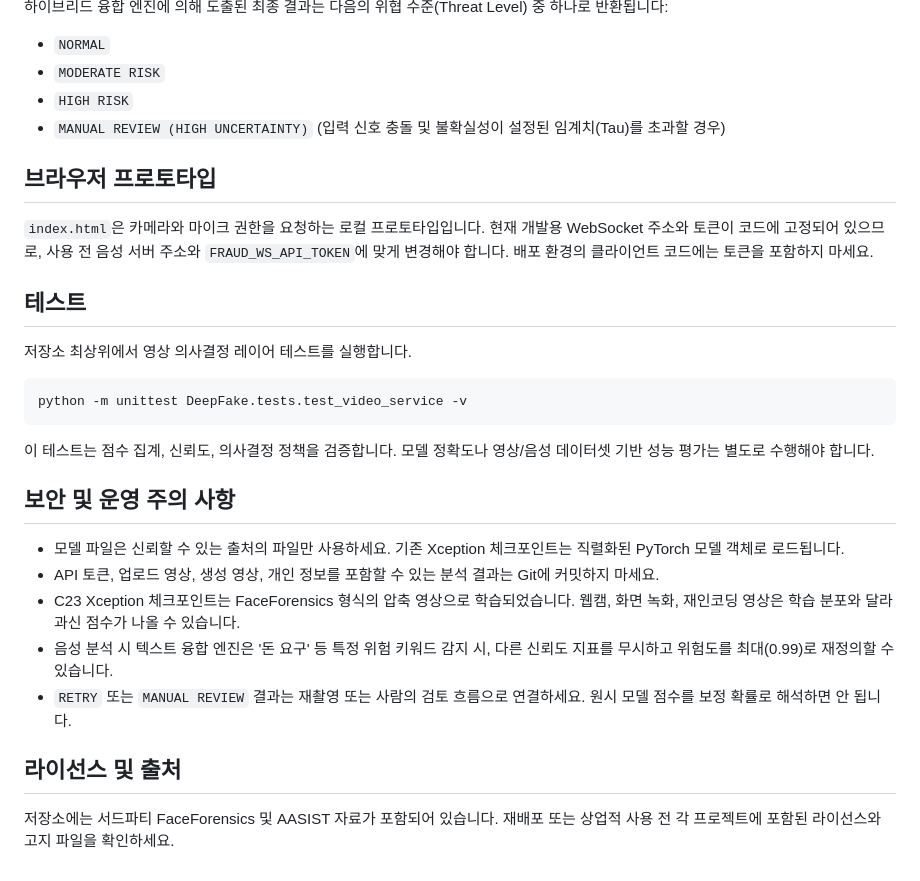
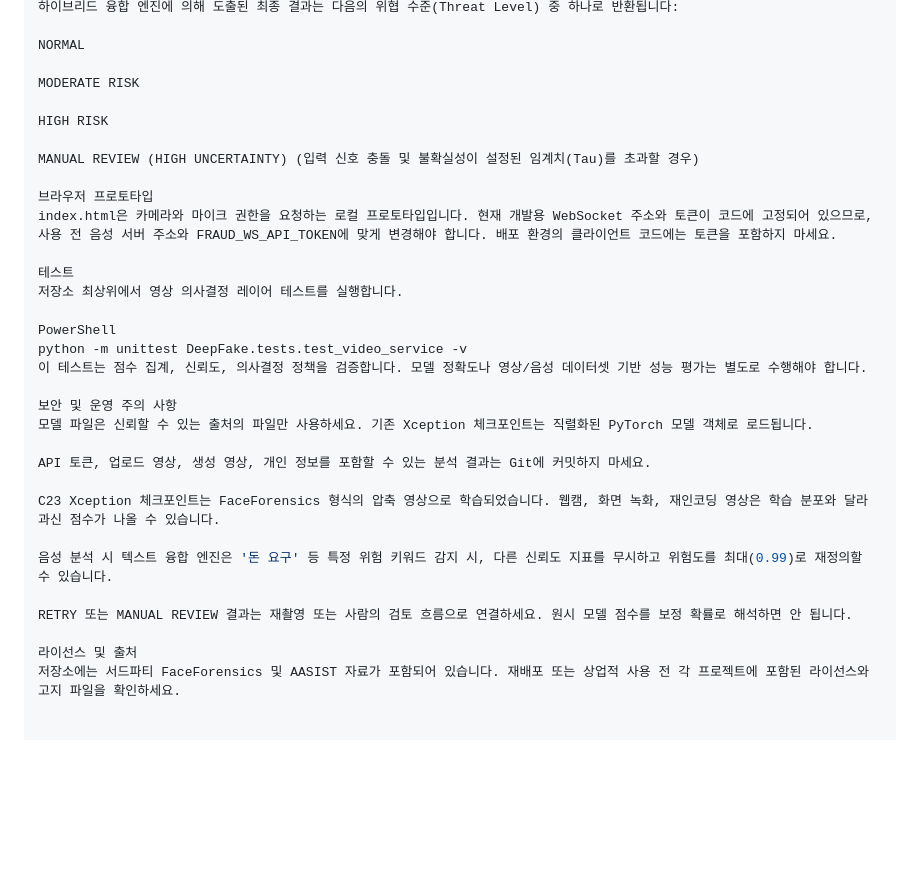
Before and after one commit to kimminkyung05/FinGuard, a Markdown page: README.md, the part around one of its changes. GitHub-like rendering; blank space fills up the shorter version.

````diff
--- a/README.md
+++ b/README.md
@@ -127,31 +106,33 @@ Invoke-RestMethod [http://127.0.0.1:8001/health](http://127.0.0.1:8001/health)
 하이브리드 융합 엔진에 의해 도출된 최종 결과는 다음의 위협 수준(Threat Level) 중 하나로 반환됩니다:
-- `NORMAL`
-- `MODERATE RISK`
-- `HIGH RISK`
-- `MANUAL REVIEW (HIGH UNCERTAINTY)` (입력 신호 충돌 및 불확실성이 설정된 임계치(Tau)를 초과할 경우)
 
-## 브라우저 프로토타입
+NORMAL
 
-`index.html`은 카메라와 마이크 권한을 요청하는 로컬 프로토타입입니다. 현재 개발용 WebSocket 주소와 토큰이 코드에 고정되어 있으므로, 사용 전 음성 서버 주소와 `FRAUD_WS_API_TOKEN`에 맞게 변경해야 합니다. 배포 환경의 클라이언트 코드에는 토큰을 포함하지 마세요.
+MODERATE RISK
 
-## 테스트
+HIGH RISK
 
+MANUAL REVIEW (HIGH UNCERTAINTY) (입력 신호 충돌 및 불확실성이 설정된 임계치(Tau)를 초과할 경우)
+
+브라우저 프로토타입
+index.html은 카메라와 마이크 권한을 요청하는 로컬 프로토타입입니다. 현재 개발용 WebSocket 주소와 토큰이 코드에 고정되어 있으므로, 사용 전 음성 서버 주소와 FRAUD_WS_API_TOKEN에 맞게 변경해야 합니다. 배포 환경의 클라이언트 코드에는 토큰을 포함하지 마세요.
+
+테스트
 저장소 최상위에서 영상 의사결정 레이어 테스트를 실행합니다.
 
-```powershell
+PowerShell
 python -m unittest DeepFake.tests.test_video_service -v
-```
-
 이 테스트는 점수 집계, 신뢰도, 의사결정 정책을 검증합니다. 모델 정확도나 영상/음성 데이터셋 기반 성능 평가는 별도로 수행해야 합니다.
 
-## 보안 및 운영 주의 사항
+보안 및 운영 주의 사항
+모델 파일은 신뢰할 수 있는 출처의 파일만 사용하세요. 기존 Xception 체크포인트는 직렬화된 PyTorch 모델 객체로 로드됩니다.
 
-- 모델 파일은 신뢰할 수 있는 출처의 파일만 사용하세요. 기존 Xception 체크포인트는 직렬화된 PyTorch 모델 객체로 로드됩니다.
-- API 토큰, 업로드 영상, 생성 영상, 개인 정보를 포함할 수 있는 분석 결과는 Git에 커밋하지 마세요.
-- C23 Xception 체크포인트는 FaceForensics 형식의 압축 영상으로 학습되었습니다. 웹캠, 화면 녹화, 재인코딩 영상은 학습 분포와 달라 과신 점수가 나올 수 있습니다.
-- 음성 분석 시 텍스트 융합 엔진은 '돈 요구' 등 특정 위험 키워드 감지 시, 다른 신뢰도 지표를 무시하고 위험도를 최대(0.99)로 재정의할 수 있습니다.
-- `RETRY` 또는 `MANUAL REVIEW` 결과는 재촬영 또는 사람의 검토 흐름으로 연결하세요. 원시 모델 점수를 보정 확률로 해석하면 안 됩니다.
+API 토큰, 업로드 영상, 생성 영상, 개인 정보를 포함할 수 있는 분석 결과는 Git에 커밋하지 마세요.
 
-## 라이선스 및 출처
+C23 Xception 체크포인트는 FaceForensics 형식의 압축 영상으로 학습되었습니다. 웹캠, 화면 녹화, 재인코딩 영상은 학습 분포와 달라 과신 점수가 나올 수 있습니다.
 
+음성 분석 시 텍스트 융합 엔진은 '돈 요구' 등 특정 위험 키워드 감지 시, 다른 신뢰도 지표를 무시하고 위험도를 최대(0.99)로 재정의할 수 있습니다.
+
+RETRY 또는 MANUAL REVIEW 결과는 재촬영 또는 사람의 검토 흐름으로 연결하세요. 원시 모델 점수를 보정 확률로 해석하면 안 됩니다.
+
+라이선스 및 출처
 저장소에는 서드파티 FaceForensics 및 AASIST 자료가 포함되어 있습니다. 재배포 또는 상업적 사용 전 각 프로젝트에 포함된 라이선스와 고지 파일을 확인하세요.
````
Also changed, not shown: other parts of README.md (+27 -48 lines).
